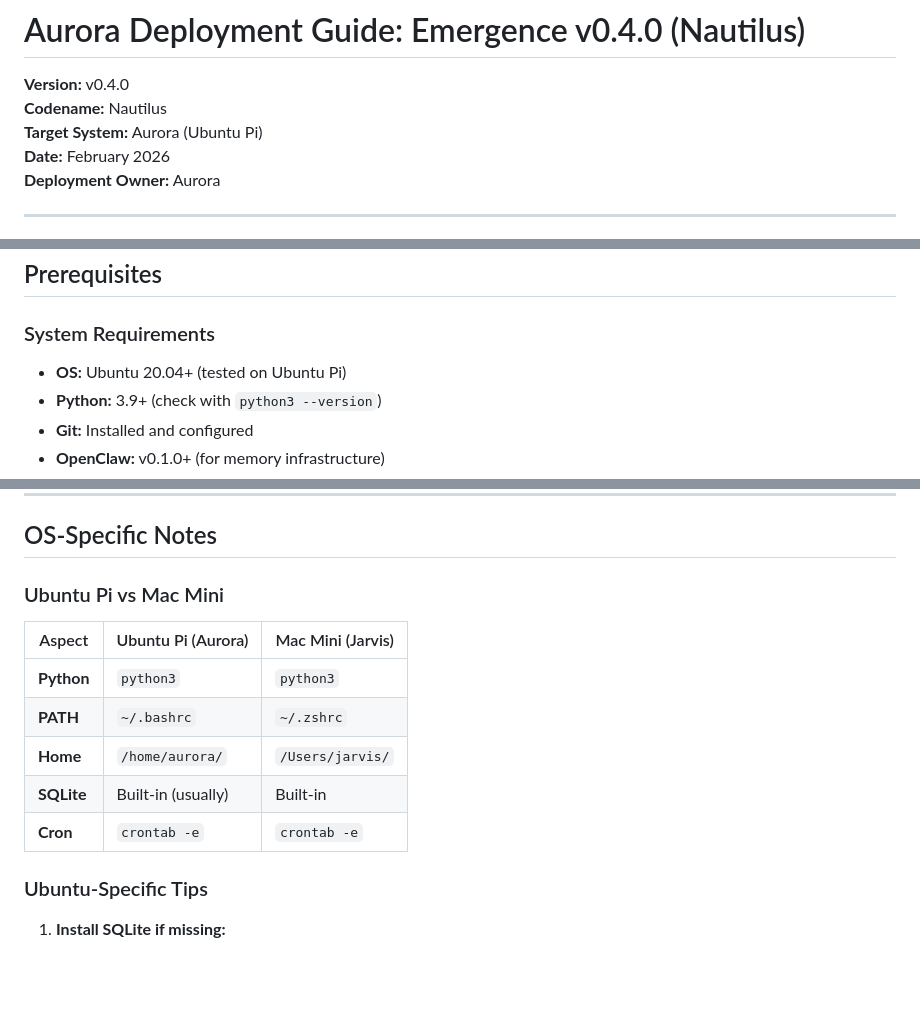
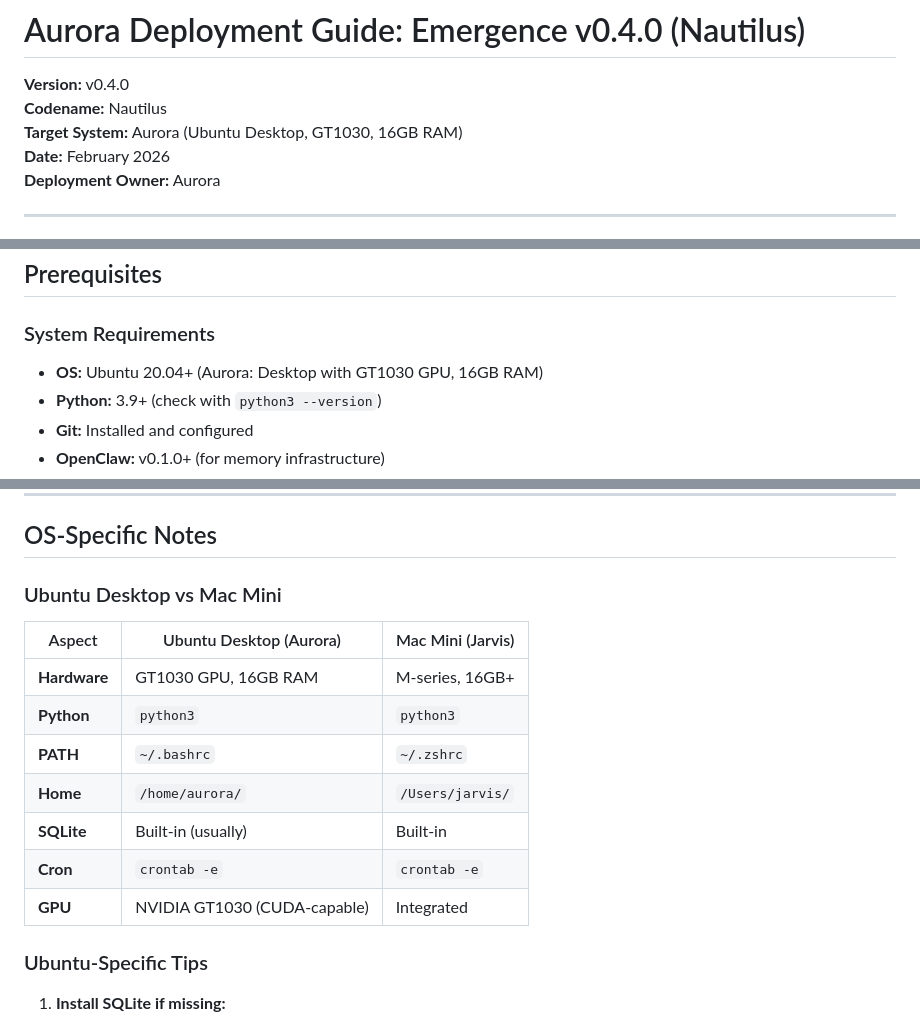
Before and after one commit to jarvis-raven/emergence, a Markdown page: docs/aurora-deployment-v0.4.0.md, 3 parts joined by grey strips. Rendered like a GitHub page; blank space fills up the shorter version.

Commit message:
docs(aurora): update deployment guide with correct hardware specs
- Aurora now on full Ubuntu desktop (not Pi)
- GT1030 GPU, 16GB RAM
- Updated system requirements and OS comparison table

```diff
--- a/docs/aurora-deployment-v0.4.0.md
+++ b/docs/aurora-deployment-v0.4.0.md
@@ -2,7 +2,7 @@
 
 **Version:** v0.4.0
 **Codename:** Nautilus
-**Target System:** Aurora (Ubuntu Pi)
+**Target System:** Aurora (Ubuntu Desktop, GT1030, 16GB RAM)
 **Date:** February 2026
 **Deployment Owner:** Aurora
 
@@ -25,7 +25,7 @@ This deployment enables Aurora to have dramatically improved memory retrieval co
 
 ### System Requirements
 
-- **OS:** Ubuntu 20.04+ (tested on Ubuntu Pi)
+- **OS:** Ubuntu 20.04+ (Aurora: Desktop with GT1030 GPU, 16GB RAM)
 - **Python:** 3.9+ (check with `python3 --version`)
 - **Git:** Installed and configured
 - **OpenClaw:** v0.1.0+ (for memory infrastructure)
@@ -527,15 +527,17 @@ emergence nautilus status | grep total_chunks
 
 ## OS-Specific Notes
 
-### Ubuntu Pi vs Mac Mini
+### Ubuntu Desktop vs Mac Mini
 
-| Aspect     | Ubuntu Pi (Aurora) | Mac Mini (Jarvis) |
-| ---------- | ------------------ | ----------------- |
-| **Python** | `python3`          | `python3`         |
-| **PATH**   | `~/.bashrc`        | `~/.zshrc`        |
-| **Home**   | `/home/aurora/`    | `/Users/jarvis/`  |
-| **SQLite** | Built-in (usually) | Built-in          |
-| **Cron**   | `crontab -e`       | `crontab -e`      |
+| Aspect       | Ubuntu Desktop (Aurora)      | Mac Mini (Jarvis) |
+| ------------ | ---------------------------- | ----------------- |
+| **Hardware** | GT1030 GPU, 16GB RAM         | M-series, 16GB+   |
+| **Python**   | `python3`                    | `python3`         |
+| **PATH**     | `~/.bashrc`                  | `~/.zshrc`        |
+| **Home**     | `/home/aurora/`              | `/Users/jarvis/`  |
+| **SQLite**   | Built-in (usually)           | Built-in          |
+| **Cron**     | `crontab -e`                 | `crontab -e`      |
+| **GPU**      | NVIDIA GT1030 (CUDA-capable) | Integrated        |
 
 ### Ubuntu-Specific Tips
 
```
